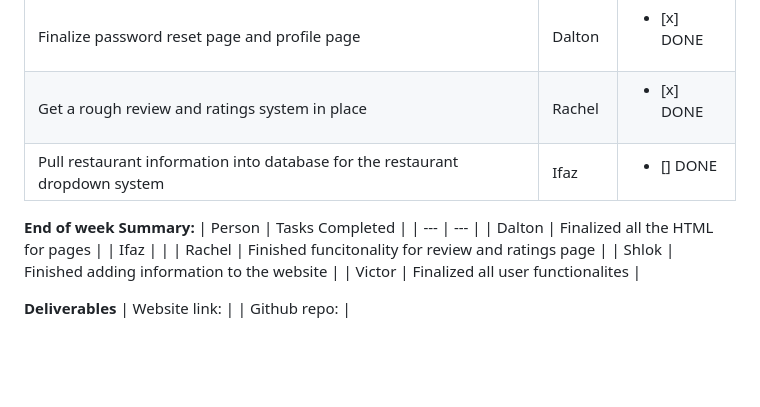
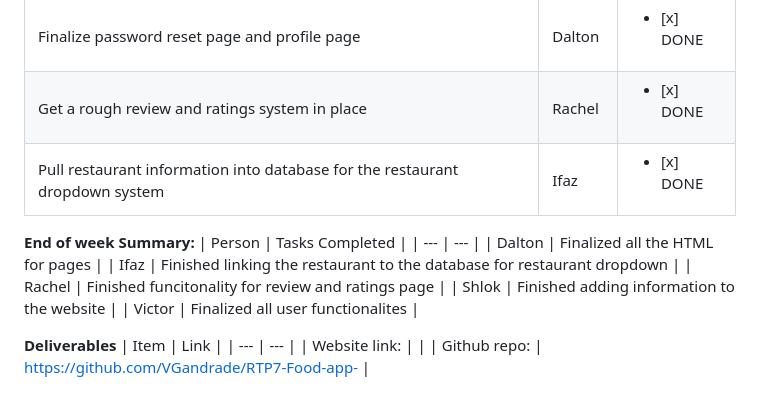
Before and after one commit to VGandrade/RTP7-Food-app-, a Markdown page: ReadME.md, the part around the change. GitHub-like rendering; blank space fills up the shorter version.

Commit message:
Update ReadME.md
deliverables link

```diff
--- a/ReadME.md
+++ b/ReadME.md
@@ -61,18 +61,20 @@
 | Make sure user funcitonalities are all finalized | Victor | <ul><li>[x] DONE</li></ul>
 | Finalize password reset page and profile page | Dalton | <ul><li>[x] DONE</li></ul>
 | Get a rough review and ratings system in place | Rachel | <ul><li>[x] DONE</li></ul>
-| Pull restaurant information into database for the restaurant dropdown system | Ifaz | <ul><li>[] DONE</li></ul>
+| Pull restaurant information into database for the restaurant dropdown system | Ifaz | <ul><li>[x] DONE</li></ul>
 
 **End of week Summary:**
 | Person | Tasks Completed |
 | --- | --- |
 | Dalton | Finalized all the HTML for pages |
-| Ifaz |  |
+| Ifaz | Finished linking the restaurant to the database for restaurant dropdown |
 | Rachel | Finished funcitonality for review and ratings page |
 | Shlok | Finished adding information to the website |
 | Victor | Finalized all user functionalites |
 
 
 **Deliverables**
-| Website link: |
-| Github repo: |
+| Item | Link |
+| --- | --- |
+| Website link: | |
+| Github repo: | https://github.com/VGandrade/RTP7-Food-app-  |
```
